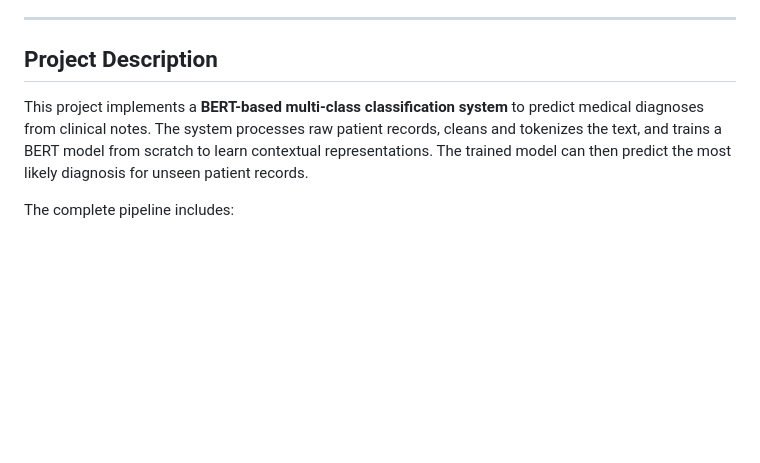
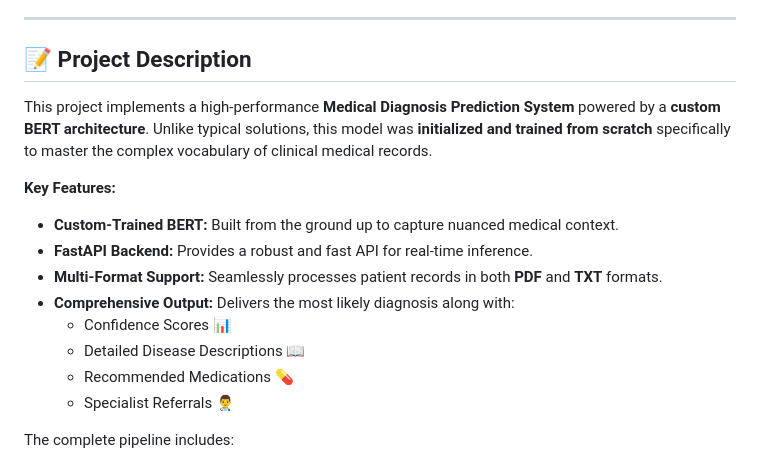
Before and after one commit to rabipkmsn-jpg/interpretation_project, a Markdown page: README.md, the part around the change. Drawn GitHub-style; blank space fills up the shorter version.

Commit message:
docs: refine project description and highlight custom BERT training

```diff
--- a/README.md
+++ b/README.md
@@ -5,8 +5,18 @@ With the rapid growth of electronic health records (EHRs), a large amount of uns
 
 ---
 
-## Project Description
-This project implements a **BERT-based multi-class classification system** to predict medical diagnoses from clinical notes. The system processes raw patient records, cleans and tokenizes the text, and trains a BERT model from scratch to learn contextual representations. The trained model can then predict the most likely diagnosis for unseen patient records.
+## 📝 Project Description
+This project implements a high-performance **Medical Diagnosis Prediction System** powered by a **custom BERT architecture**. Unlike typical solutions, this model was **initialized and trained from scratch** specifically to master the complex vocabulary of clinical medical records.
+
+**Key Features:**
+* **Custom-Trained BERT:** Built from the ground up to capture nuanced medical context.
+* **FastAPI Backend:** Provides a robust and fast API for real-time inference.
+* **Multi-Format Support:** Seamlessly processes patient records in both **PDF** and **TXT** formats.
+* **Comprehensive Output:** Delivers the most likely diagnosis along with:
+    * Confidence Scores 📊
+    * Detailed Disease Descriptions 📖
+    * Recommended Medications 💊
+    * Specialist Referrals 👨‍⚕️
 
 The complete pipeline includes:
 - Data preprocessing and cleaning
```
